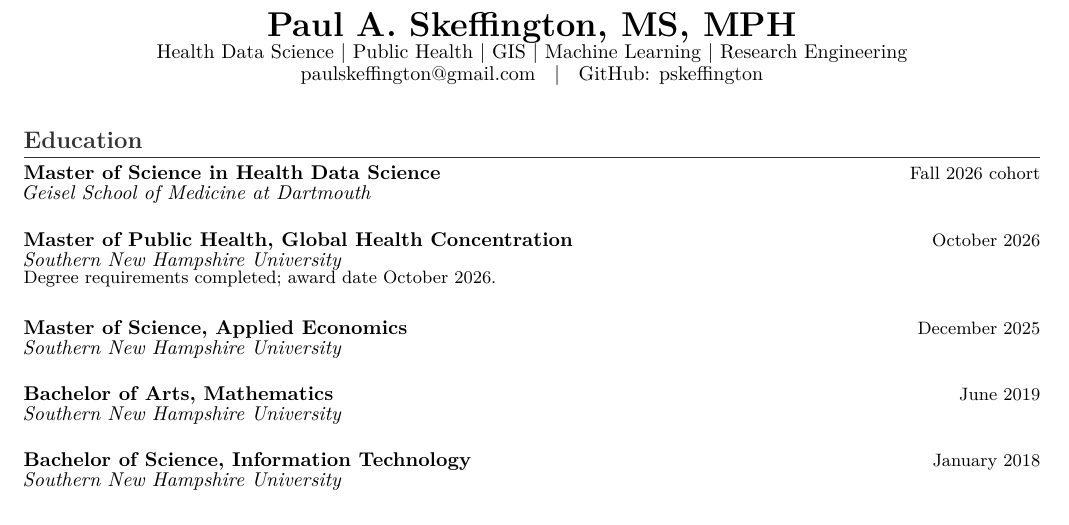
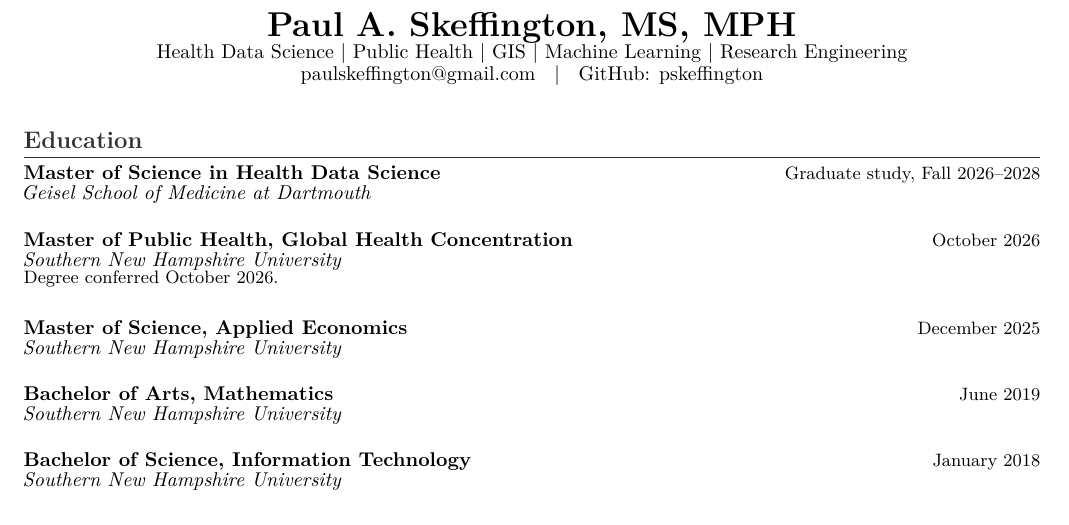
Before and after one commit to pskeffington/CV-Public-Facing, a LaTeX CV (cv/academic_cv_public.tex): part of page 1 of 3, cut so that both start at the same text. Compiled offline with pdfLaTeX.

Commit message:
Reconcile education claims with October 2026 resume

```diff
--- a/cv/academic_cv_public.tex
+++ b/cv/academic_cv_public.tex
@@ -6,9 +6,9 @@
 \cvheader{Paul A. Skeffington, MS, MPH}{Health Data Science | Public Health | GIS | Machine Learning | Research Engineering}{\href{mailto:paulskeffington@gmail.com}{paulskeffington@gmail.com} \; | \; GitHub: \href{https://github.com/pskeffington}{pskeffington}}{3pt}
 
 \section*{Education}
-\eduentry{Master of Science in Health Data Science}{Fall 2026 cohort}{Geisel School of Medicine at Dartmouth}
+\eduentry{Master of Science in Health Data Science}{Graduate study, Fall 2026--2028}{Geisel School of Medicine at Dartmouth}
 \eduentry{Master of Public Health, Global Health Concentration}{October 2026}{Southern New Hampshire University}
-{\small Degree requirements completed; award date October 2026.}\\[-1pt]
+{\small Degree conferred October 2026.}\\[-1pt]
 \eduentry{Master of Science, Applied Economics}{December 2025}{Southern New Hampshire University}
 \eduentry{Bachelor of Arts, Mathematics}{June 2019}{Southern New Hampshire University}
 \eduentry{Bachelor of Science, Information Technology}{January 2018}{Southern New Hampshire University}
```
